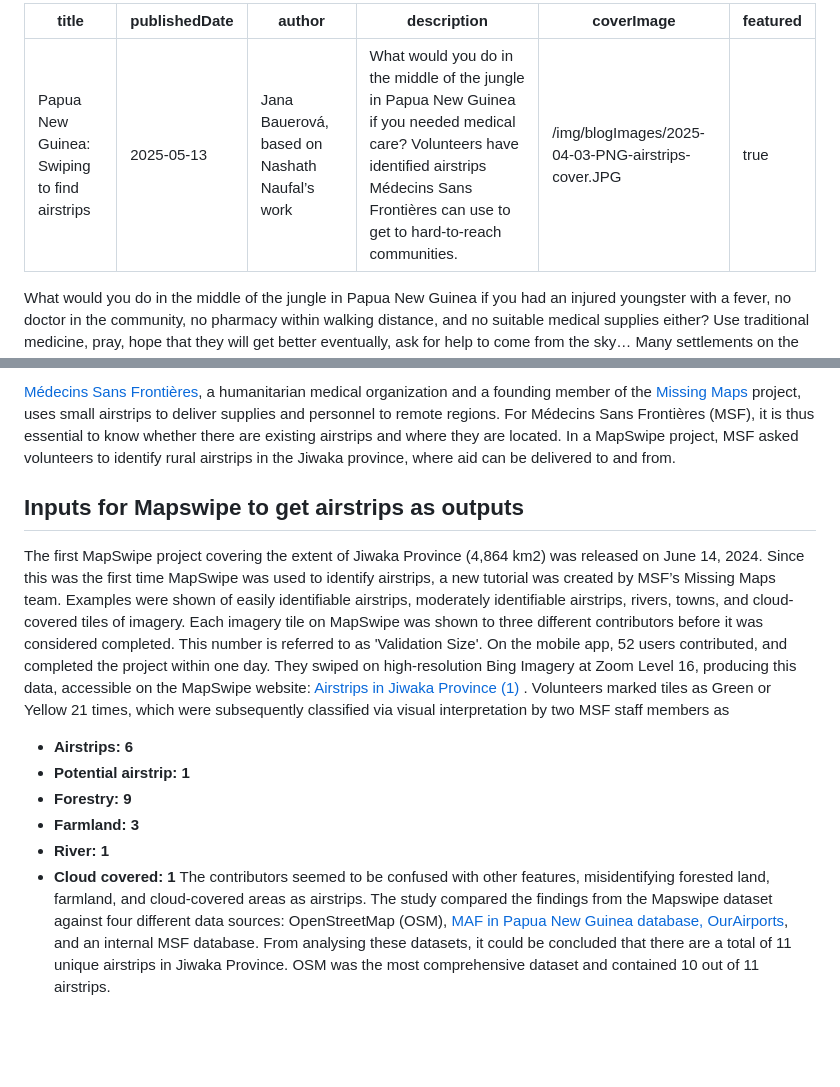
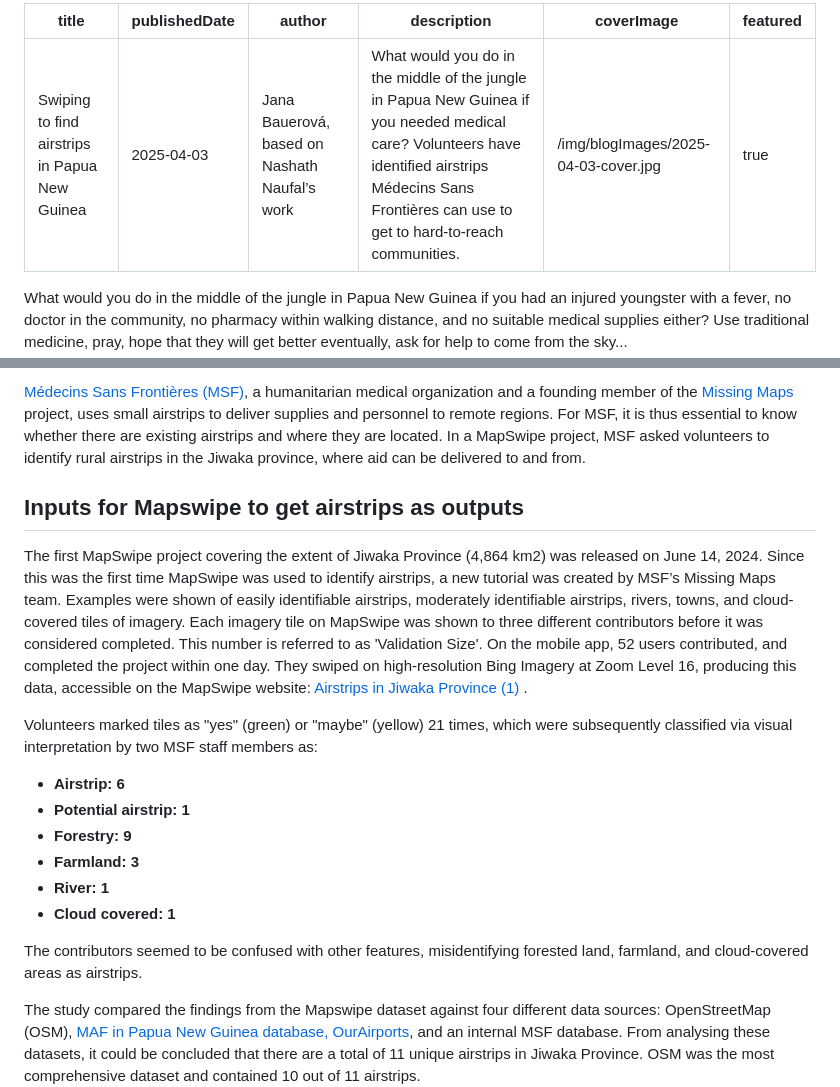
Before and after one commit to mapswipe/website, a Markdown page: blogs/2025-04-03-papua-new-guinea-swiping-to-find-airstrips.md, 2 parts joined by grey strips. GitHub-like rendering; blank space fills up the shorter version.

Commit message:
clean blog post
remove colon from title, fix image filenames, consistent spacing, same date everywhere, add alt descriptions on images

```diff
--- a/blogs/2025-04-03-papua-new-guinea-swiping-to-find-airstrips.md
+++ b/blogs/2025-04-03-papua-new-guinea-swiping-to-find-airstrips.md
@@ -1,12 +1,13 @@
 ---
-title: Papua New Guinea: Swiping to find airstrips
-publishedDate: 2025-05-13
+title: Swiping to find airstrips in Papua New Guinea
+publishedDate: 2025-04-03
 author: Jana Bauerová, based on Nashath Naufal’s work
 description: What would you do in the middle of the jungle in Papua New Guinea if you needed medical care? Volunteers have identified airstrips Médecins Sans Frontières can use to get to hard-to-reach communities.
-coverImage: /img/blogImages/2025-04-03-PNG-airstrips-cover.JPG
+coverImage: /img/blogImages/2025-04-03-cover.jpg
 featured: true
 ---
 
-What would you do in the middle of the jungle in Papua New Guinea if you had an injured youngster with a fever, no doctor in the community, no pharmacy within walking distance, and no suitable medical supplies either? Use traditional medicine, pray, hope that they will get better eventually, ask for help to come from the sky…
+What would you do in the middle of the jungle in Papua New Guinea if you had an injured youngster with a fever, no doctor in the community, no pharmacy within walking distance, and no suitable medical supplies either? Use traditional medicine, pray, hope that they will get better eventually, ask for help to come from the sky...
+
 Many settlements on the islands of Papua New Guinea are in areas so remote that there is no road and limited to no connections between communities. As a matter of fact, the only access to health may be via aid organizations using rural airstrips. Around eight million Papua New Guineans rely on rural airstrips (2024), according to the Mission Aviation Fellowship (MAF). However, owing to the challenges of economic sustainability in rural regions, many of those airstrips have become defunct.
 
@@ -14,15 +15,19 @@ Many settlements on the islands of Papua New Guinea are in areas so remote that
 
-[Médecins Sans Frontières](https://www.msf.org/), a humanitarian medical organization and a founding member of the [Missing Maps ](https://www.missingmaps.org/)project, uses small airstrips to deliver supplies and personnel to remote regions. For Médecins Sans Frontières (MSF), it is thus essential to know whether there are existing airstrips and where they are located. In a MapSwipe project, MSF asked volunteers to identify rural airstrips in the Jiwaka province, where aid can be delivered to and from.
+[Médecins Sans Frontières (MSF)](https://www.msf.org/), a humanitarian medical organization and a founding member of the [Missing Maps ](https://www.missingmaps.org/)project, uses small airstrips to deliver supplies and personnel to remote regions. For MSF, it is thus essential to know whether there are existing airstrips and where they are located. In a MapSwipe project, MSF asked volunteers to identify rural airstrips in the Jiwaka province, where aid can be delivered to and from.
 
 ## Inputs for Mapswipe to get airstrips as outputs
+
 The first MapSwipe project covering the extent of Jiwaka Province (4,864 km2) was released on June 14, 2024. Since this was the first time MapSwipe was used to identify airstrips, a new tutorial was created by MSF’s Missing Maps team. Examples were shown of easily identifiable airstrips, moderately identifiable airstrips, rivers, towns, and cloud-covered tiles of imagery. Each imagery tile on MapSwipe was shown to three different contributors before it was considered completed. This number is referred to as 'Validation Size'. On the mobile app, 52 users contributed, and completed the project within one day. They swiped on high-resolution Bing Imagery at Zoom Level 16, producing this data, accessible on the MapSwipe website: [Airstrips in Jiwaka Province (1) ](https://mapswipe.org/en/projects/-O-LCZ_RYUtjvm-PZOKa/).
-Volunteers marked tiles as Green or Yellow 21 times, which were subsequently classified via visual interpretation by two MSF staff members as
-* **Airstrips: 6**
+
+Volunteers marked tiles as "yes" (green) or "maybe" (yellow) 21 times, which were subsequently classified via visual interpretation by two MSF staff members as:
+* **Airstrip: 6**
 * **Potential airstrip: 1**
 * **Forestry: 9**
 * **Farmland: 3**
 * **River: 1**
 * **Cloud covered: 1**
+
 The contributors seemed to be confused with other features, misidentifying forested land, farmland, and cloud-covered areas as airstrips.
+
 The study compared the findings from the Mapswipe dataset against four different data sources: OpenStreetMap (OSM), [MAF in Papua New Guinea database, OurAirports](https://data.humdata.org/dataset/papua-new-guinea-airports?), and an internal MSF database. From analysing these datasets, it could be concluded that there are a total of 11 unique airstrips in Jiwaka Province. OSM was the most comprehensive dataset and contained 10 out of 11 airstrips.
 
```
Also changed, not shown: other parts of blogs/2025-04-03-papua-new-guinea-swiping-to-find-airstrips.md (+11 -6 lines).
